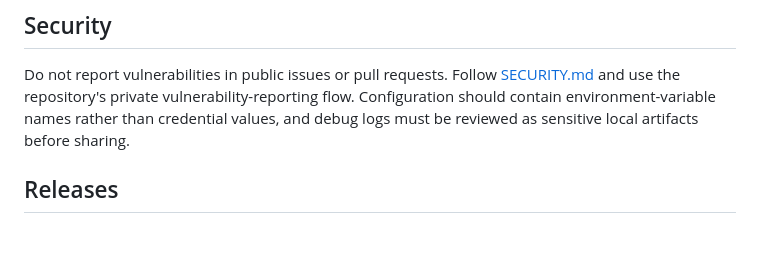
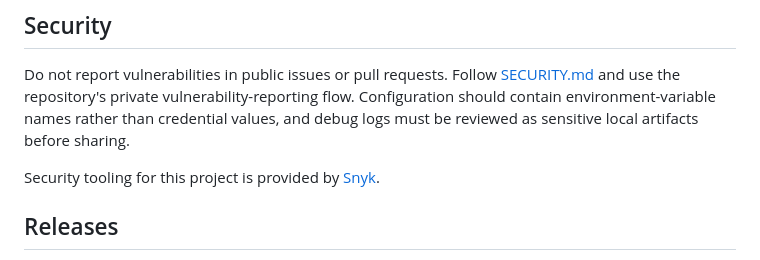
Before and after one commit to Dingxingdi-coder/agent-search-gateway, a Markdown page: README.md, the part around the change. GitHub-like rendering; blank space fills up the shorter version.

Commit message:
docs: credit Snyk security tooling

```diff
--- a/README.md
+++ b/README.md
@@ -258,6 +258,8 @@ Contributions are welcome. Read [CONTRIBUTING.md](CONTRIBUTING.md) for the devel
 
 Do not report vulnerabilities in public issues or pull requests. Follow [SECURITY.md](SECURITY.md) and use the repository's private vulnerability-reporting flow. Configuration should contain environment-variable names rather than credential values, and debug logs must be reviewed as sensitive local artifacts before sharing.
 
+Security tooling for this project is provided by [Snyk](https://snyk.io/).
+
 ## Releases
 
 The project follows Semantic Versioning for tagged releases and records user-visible changes in [CHANGELOG.md](CHANGELOG.md). GitHub Release `v0.1.0` is the initial public release; tagged releases are built, attested, and published by CI. PyPI publishing is not configured yet. Maintainers should follow [RELEASING.md](RELEASING.md).
```
